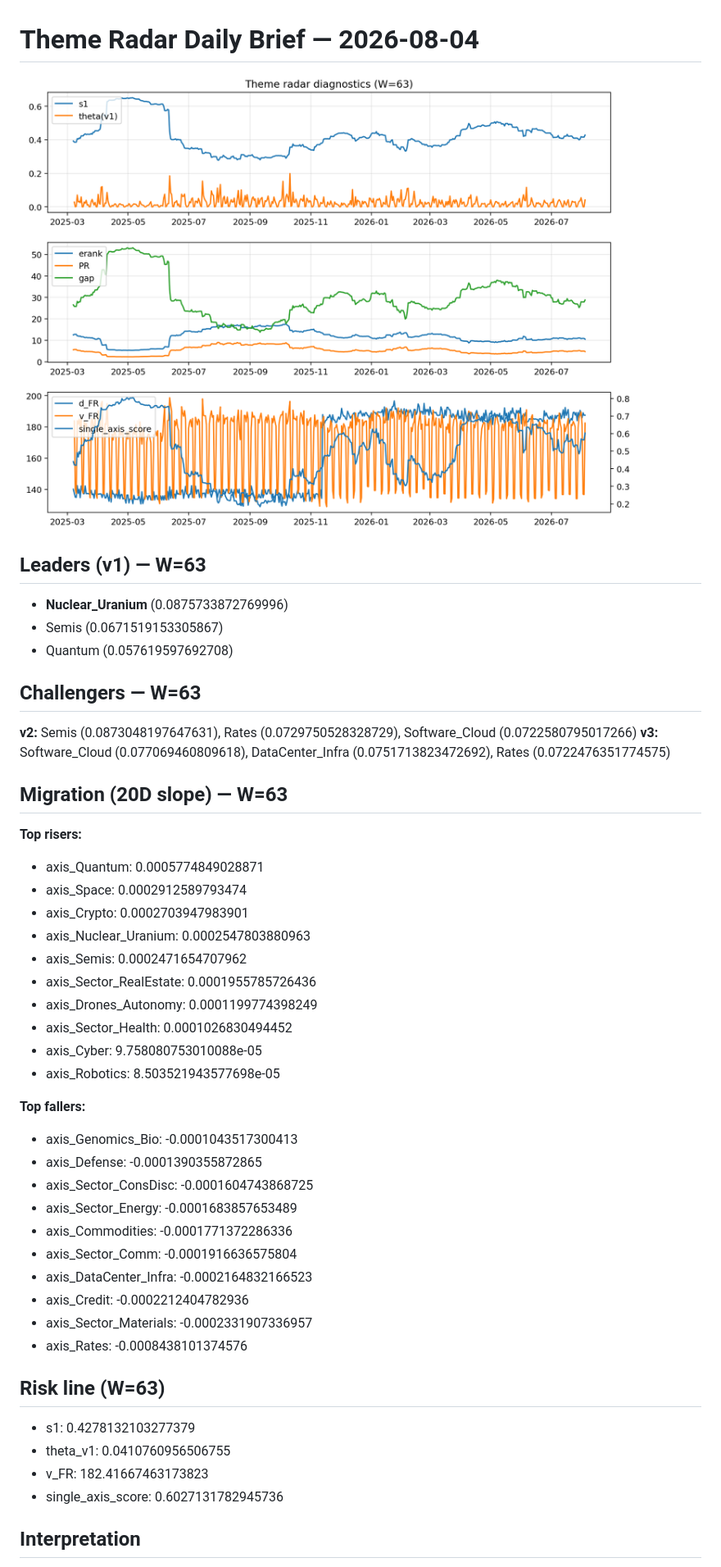
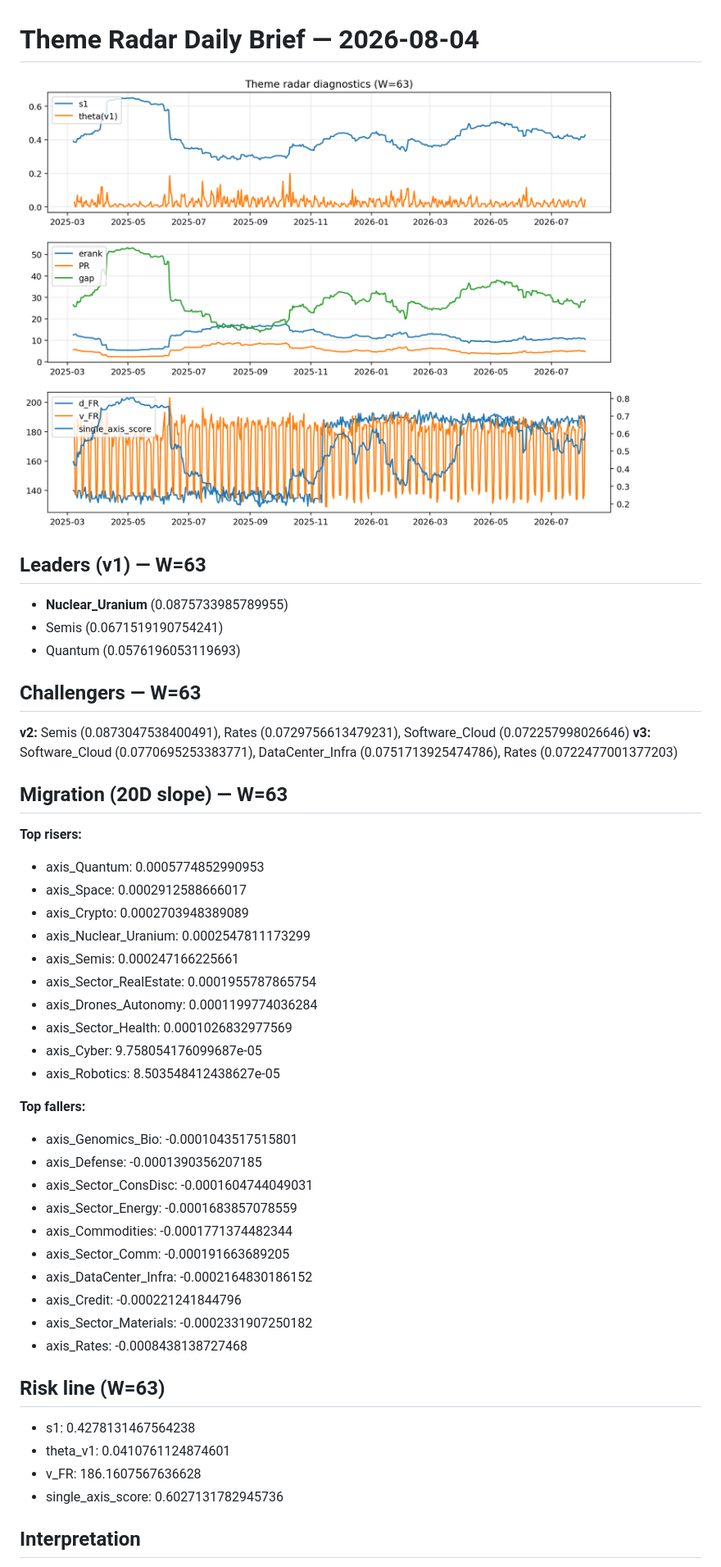
Before and after one commit to yuhanyu0/theme-radar-log, a Markdown page: logs/2026-08-04.md, the part around the change printed below. Shown: that part at 82% size. Drawn GitHub-style; pictures changed too: assets/diagnostic/2026-08-04_W63.png.

Commit message:
log: 2026-08-04 | sha256:8d6fccd69b68ba9db643994334e8f70bf2d53a79a113788179d190accb2280f3

```diff
--- a/logs/2026-08-04.md
+++ b/logs/2026-08-04.md
@@ -3,43 +3,43 @@
 ![diagnostic W63](../assets/diagnostic/2026-08-04_W63.png)
 
 ## Leaders (v1) — W=63
-- **Nuclear_Uranium** (0.0875733872769996)
-- Semis (0.0671519153305867)
-- Quantum (0.057619597692708)
+- **Nuclear_Uranium** (0.0875733985789955)
+- Semis (0.0671519190754241)
+- Quantum (0.0576196053119693)
 
 ## Challengers — W=63
-**v2:** Semis (0.0873048197647631), Rates (0.0729750528328729), Software_Cloud (0.0722580795017266)
-**v3:** Software_Cloud (0.077069460809618), DataCenter_Infra (0.0751713823472692), Rates (0.0722476351774575)
+**v2:** Semis (0.0873047538400491), Rates (0.0729756613479231), Software_Cloud (0.072257998026646)
+**v3:** Software_Cloud (0.0770695253383771), DataCenter_Infra (0.0751713925474786), Rates (0.0722477001377203)
 
 ## Migration (20D slope) — W=63
 **Top risers:**
-- axis_Quantum: 0.0005774849028871
-- axis_Space: 0.0002912589793474
-- axis_Crypto: 0.0002703947983901
-- axis_Nuclear_Uranium: 0.0002547803880963
-- axis_Semis: 0.0002471654707962
-- axis_Sector_RealEstate: 0.0001955785726436
-- axis_Drones_Autonomy: 0.0001199774398249
-- axis_Sector_Health: 0.0001026830494452
-- axis_Cyber: 9.758080753010088e-05
-- axis_Robotics: 8.503521943577698e-05
+- axis_Quantum: 0.0005774852990953
+- axis_Space: 0.0002912588666017
+- axis_Crypto: 0.0002703948389089
+- axis_Nuclear_Uranium: 0.0002547811173299
+- axis_Semis: 0.000247166225661
+- axis_Sector_RealEstate: 0.0001955787865754
+- axis_Drones_Autonomy: 0.0001199774036284
+- axis_Sector_Health: 0.0001026832977569
+- axis_Cyber: 9.758054176099687e-05
+- axis_Robotics: 8.503548412438627e-05
 
 **Top fallers:**
-- axis_Genomics_Bio: -0.0001043517300413
-- axis_Defense: -0.0001390355872865
-- axis_Sector_ConsDisc: -0.0001604743868725
-- axis_Sector_Energy: -0.0001683857653489
-- axis_Commodities: -0.0001771372286336
-- axis_Sector_Comm: -0.0001916636575804
-- axis_DataCenter_Infra: -0.0002164832166523
-- axis_Credit: -0.0002212404782936
-- axis_Sector_Materials: -0.0002331907336957
-- axis_Rates: -0.0008438101374576
+- axis_Genomics_Bio: -0.0001043517515801
+- axis_Defense: -0.0001390356207185
+- axis_Sector_ConsDisc: -0.0001604744049031
+- axis_Sector_Energy: -0.0001683857078559
+- axis_Commodities: -0.0001771374482344
+- axis_Sector_Comm: -0.000191663689205
+- axis_DataCenter_Infra: -0.0002164830186152
+- axis_Credit: -0.000221241844796
+- axis_Sector_Materials: -0.0002331907250182
+- axis_Rates: -0.0008438138727468
 
 ## Risk line (W=63)
-- s1: 0.4278132103277379
-- theta_v1: 0.0410760956506755
-- v_FR: 182.41667463173823
+- s1: 0.4278131467564238
+- theta_v1: 0.0410761124874601
+- v_FR: 186.1607567636628
 - single_axis_score: 0.6027131782945736
 
 ## Interpretation
```
Also changed, not shown: other parts of logs/2026-08-04.md (+2 -2 lines), 1 other file.
